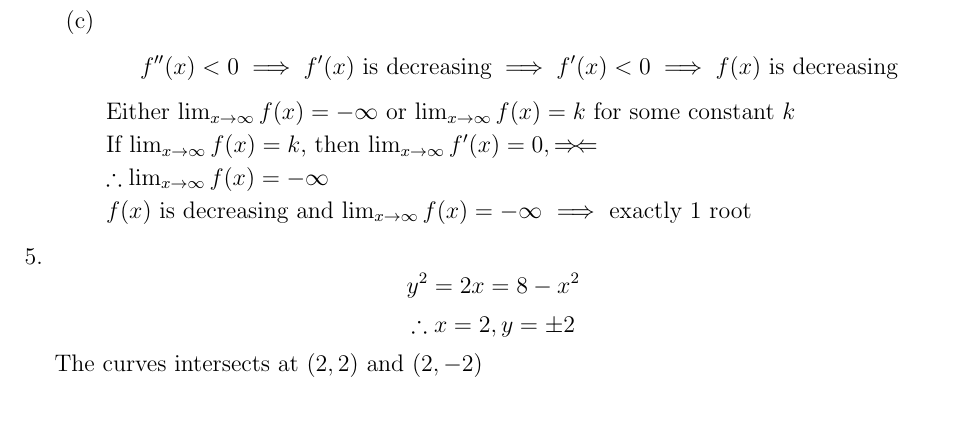
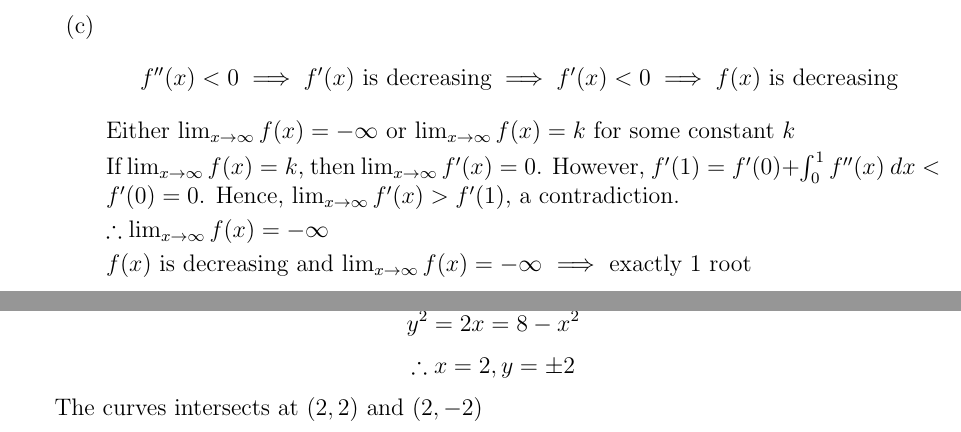
Before and after one commit to mhq199657/NUSMathsocPYPAns, a LaTeX document (MA1102R_1718SEM1/MA1102R_1718SEM1.tex): part of page 3 of 7 before the commit and two parts of pages 3 and 4 of 7 after it, the two joined at a grey line, cut so that both start at the same text. Compiled offline with pdfLaTeX.

Commit message:
Q4c improved

```diff
--- a/MA1102R_1718SEM1/MA1102R_1718SEM1.tex
+++ b/MA1102R_1718SEM1/MA1102R_1718SEM1.tex
@@ -145,7 +145,7 @@
           \item \[f''(x)<0 \implies f'(x)\text{ is decreasing} \implies f'(x)<0 \implies f(x)\text{ is decreasing}\]
                 Either $\lim_{x\to \infty}f(x)=-\infty$ or $\lim_{x\to \infty}f(x)=k$ for some constant $k$
 
-                If $\lim_{x\to \infty}f(x)=k$, then $\lim_{x\to \infty}f'(x)=0,\Rightarrow\!\Leftarrow$
+                If $\lim_{x\to \infty}f(x)=k$, then $\lim_{x\to \infty}f'(x)=0$. However, $f'(1)=f'(0)+\int_0^1 f''(x)\ dx<f'(0)=0$. Hence, $\lim_{x\to \infty}f'(x) > f'(1)$, a contradiction.
 
                 $\therefore \lim_{x\to \infty}f(x)=-\infty$
 
```
Also changed, not shown: MA1102R_1718SEM1/MA1102R_1718SEM1.pdf.
